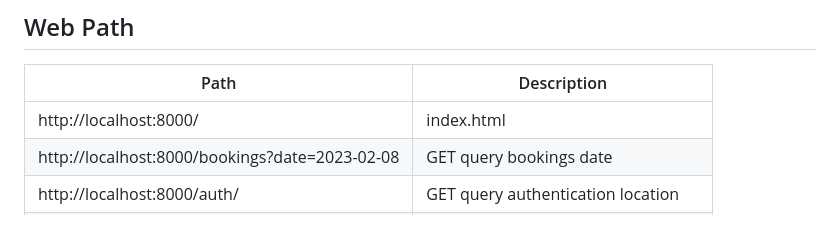
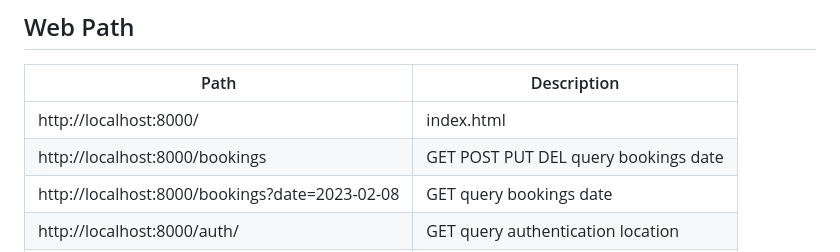
Before and after one commit to jkaewprateep/LittleLemonAPI, a Markdown page: README.md, the part around the change. Drawn GitHub-style; blank space fills up the shorter version.

```diff
--- a/README.md
+++ b/README.md
@@ -82,6 +82,7 @@ class MenuViewTest(TestCase):
 | Path    | Description |
 | ------------- | ------------- |
 | http://localhost:8000/  | index.html  |
+| http://localhost:8000/bookings  | GET POST PUT DEL query bookings date  |
 | http://localhost:8000/bookings?date=2023-02-08  | GET query bookings date  |
 | http://localhost:8000/auth/ | GET query authentication location  |
 | http://localhost:8000/api-token-auth/  | POST authentication for Token string  |
```
